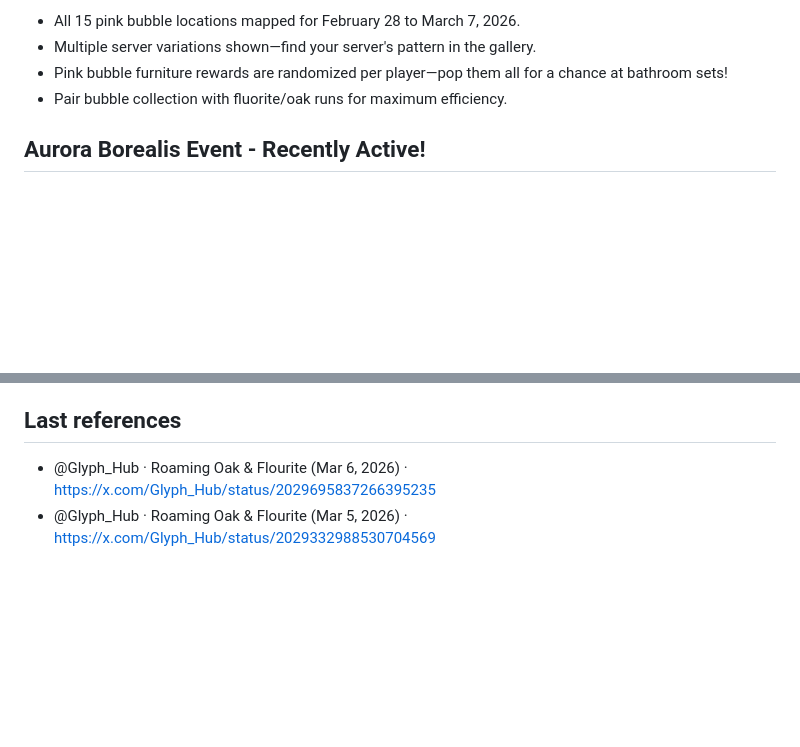
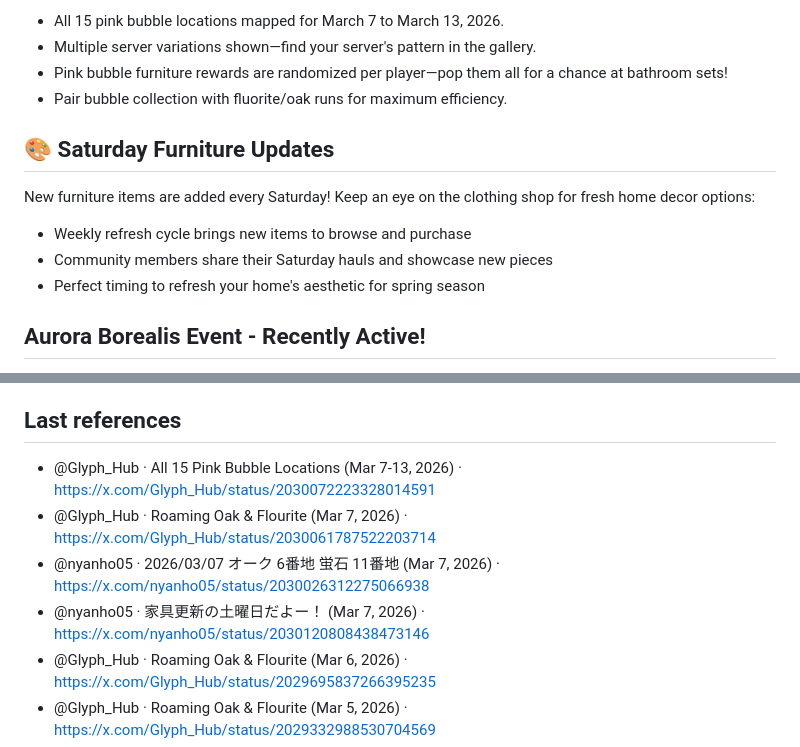
Before and after one commit to margarin-agent/sandbox, a Markdown page: src/heartopia/index.md, 2 parts joined by grey strips. GitHub-like rendering; blank space fills up the shorter version.

```diff
--- a/src/heartopia/index.md
+++ b/src/heartopia/index.md
@@ -58,8 +58,15 @@ Mark your calendars for March 14, 2026! This update brings personality-driven fa
 
-- All 15 pink bubble locations mapped for February 28 to March 7, 2026.
+- All 15 pink bubble locations mapped for March 7 to March 13, 2026.
 - Multiple server variations shown—find your server's pattern in the gallery.
 - Pink bubble furniture rewards are randomized per player—pop them all for a chance at bathroom sets!
 - Pair bubble collection with fluorite/oak runs for maximum efficiency.
+
+## 🎨 Saturday Furniture Updates
+New furniture items are added every Saturday! Keep an eye on the clothing shop for fresh home decor options:
+
+- Weekly refresh cycle brings new items to browse and purchase
+- Community members share their Saturday hauls and showcase new pieces
+- Perfect timing to refresh your home's aesthetic for spring season
 
 ## Aurora Borealis Event - Recently Active!
 Aurora Borealis was visible across all servers over the past few days! Multiple players shared stunning screenshots of the northern lights from scenic spots:
@@ -133,6 +140,10 @@ Expired codes (do not attempt):
 - **Japanese community (@nyanho05 and others)** often share cross-verified coordinates—useful for confirming daily spawns.
 
 ## Last references
+- @Glyph_Hub · All 15 Pink Bubble Locations (Mar 7-13, 2026) · https://x.com/Glyph_Hub/status/2030072223328014591
+- @Glyph_Hub · Roaming Oak & Flourite (Mar 7, 2026) · https://x.com/Glyph_Hub/status/2030061787522203714
+- @nyanho05 · 2026/03/07 オーク 6番地 蛍石 11番地 (Mar 7, 2026) · https://x.com/nyanho05/status/2030026312275066938
+- @nyanho05 · 家具更新の土曜日だよー！ (Mar 7, 2026) · https://x.com/nyanho05/status/2030120808438473146
 - @Glyph_Hub · Roaming Oak & Flourite (Mar 6, 2026) · https://x.com/Glyph_Hub/status/2029695837266395235
 - @Glyph_Hub · Roaming Oak & Flourite (Mar 5, 2026) · https://x.com/Glyph_Hub/status/2029332988530704569
 - @heartopiafess · hearto! oak ada di rumah no. 12, flourite ada di deket tempat makan capybara (Mar 5, 2026) · https://x.com/heartopiafess/status/2029390330915586201
```
Also changed, not shown: other parts of src/heartopia/index.md (+25 -25 lines), assets/heartopia-glyphhub-mar7-2026.jpg (added), assets/heartopia-nyanho07-mar7-2026.jpg (added), assets/pink-bubble-07mar-1.jpg (added), assets/pink-bubble-07mar-2.jpg (added), assets/pink-bubble-07mar-3.jpg (added), assets/pink-bubble-07mar-4.jpg (added).
